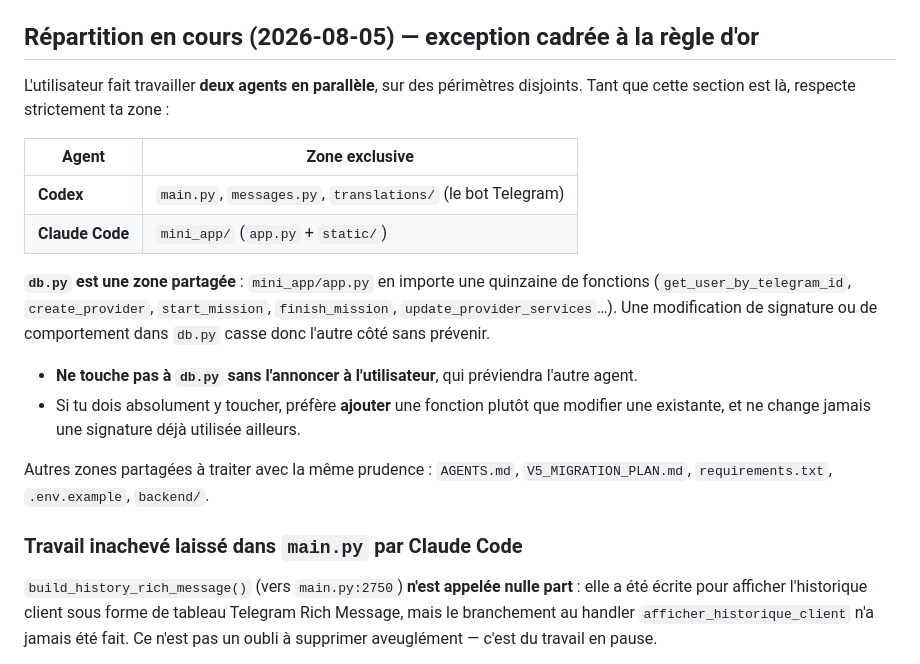
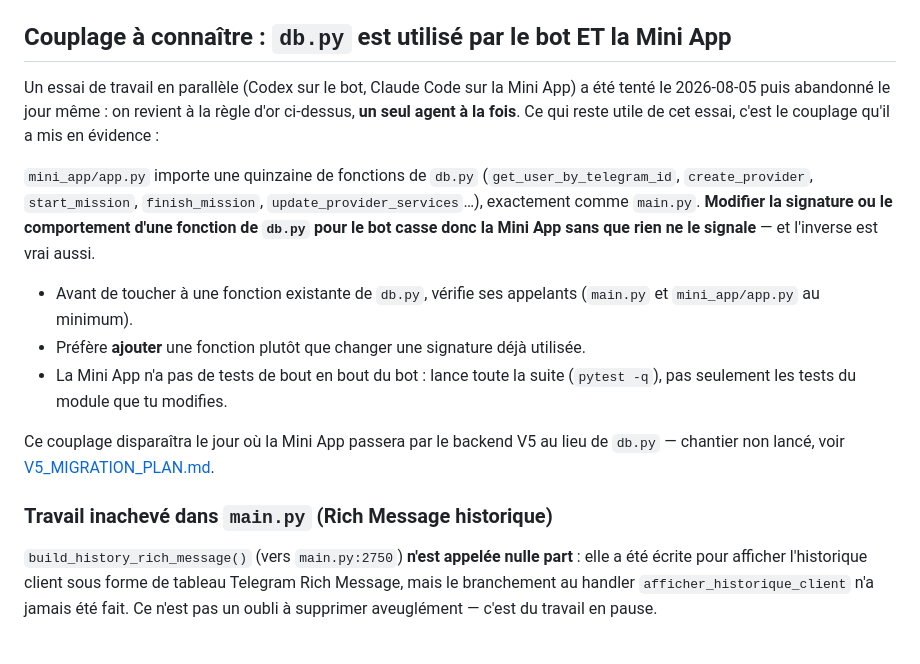
Before and after one commit to lokakaoben20-max/Nexis-Hub, a Markdown page: AGENTS.md, the part around the change. Drawn GitHub-style.

Commit message:
docs: drop the parallel-agent split, keep what it revealed
The Codex/Claude Code split lasted a day - the user reverted to the
golden rule right above it, one agent at a time. Removing the zone
table so nobody follows a rule that's no longer in force.

Kept the part that outlived the experiment: mini_app/app.py imports ~15
functions from db.py exactly like main.py does, so changing a db.py
signature for the bot breaks the Mini App silently. That's a property
of the codebase, not of how many agents are working - it applies just
as much to one agent touching db.py for the bot and forgetting the
Mini App exists. Reframed as a coupling warning with the concrete
guidance (check callers, prefer adding over changing, run the whole
suite).

The unfinished build_history_rich_message note and the port map stay as
subsections - both are still accurate and useful.

Co-Authored-By: Claude Sonnet 5 <noreply@anthropic.com>

```diff
--- a/AGENTS.md
+++ b/AGENTS.md
@@ -31,29 +31,29 @@ base de travail pour la suite.
   (évite les noms auto-générés type `xxx-xxx-xxx`).
 - Ne pousse jamais directement sur `main`. Travaille sur une branche (`feature/...`), ouvre une PR.
 
-## Répartition en cours (2026-08-05) — exception cadrée à la règle d'or
+## Couplage à connaître : `db.py` est utilisé par le bot ET la Mini App
 
-L'utilisateur fait travailler **deux agents en parallèle**, sur des périmètres disjoints.
-Tant que cette section est là, respecte strictement ta zone :
+Un essai de travail en parallèle (Codex sur le bot, Claude Code sur la Mini App) a été
+tenté le 2026-08-05 puis abandonné le jour même : on revient à la règle d'or ci-dessus,
+**un seul agent à la fois**. Ce qui reste utile de cet essai, c'est le couplage qu'il a
+mis en évidence :
 
-| Agent | Zone exclusive |
-| --- | --- |
-| **Codex** | `main.py`, `messages.py`, `translations/` (le bot Telegram) |
-| **Claude Code** | `mini_app/` (`app.py` + `static/`) |
+`mini_app/app.py` importe une quinzaine de fonctions de `db.py`
+(`get_user_by_telegram_id`, `create_provider`, `start_mission`, `finish_mission`,
+`update_provider_services`…), exactement comme `main.py`. **Modifier la signature ou le
+comportement d'une fonction de `db.py` pour le bot casse donc la Mini App sans que rien
+ne le signale** — et l'inverse est vrai aussi.
 
-**`db.py` est une zone partagée** : `mini_app/app.py` en importe une quinzaine de
-fonctions (`get_user_by_telegram_id`, `create_provider`, `start_mission`,
-`finish_mission`, `update_provider_services`…). Une modification de signature ou de
-comportement dans `db.py` casse donc l'autre côté sans prévenir.
+- Avant de toucher à une fonction existante de `db.py`, vérifie ses appelants
+  (`main.py` et `mini_app/app.py` au minimum).
+- Préfère **ajouter** une fonction plutôt que changer une signature déjà utilisée.
+- La Mini App n'a pas de tests de bout en bout du bot : lance toute la suite
+  (`pytest -q`), pas seulement les tests du module que tu modifies.
 
-- **Ne touche pas à `db.py` sans l'annoncer à l'utilisateur**, qui préviendra l'autre agent.
-- Si tu dois absolument y toucher, préfère **ajouter** une fonction plutôt que modifier
-  une existante, et ne change jamais une signature déjà utilisée ailleurs.
+Ce couplage disparaîtra le jour où la Mini App passera par le backend V5 au lieu de
+`db.py` — chantier non lancé, voir [V5_MIGRATION_PLAN.md](V5_MIGRATION_PLAN.md).
 
-Autres zones partagées à traiter avec la même prudence : `AGENTS.md`,
-`V5_MIGRATION_PLAN.md`, `requirements.txt`, `.env.example`, `backend/`.
-
-### Travail inachevé laissé dans `main.py` par Claude Code
+### Travail inachevé dans `main.py` (Rich Message historique)
 
 `build_history_rich_message()` (vers `main.py:2750`) **n'est appelée nulle part** :
 elle a été écrite pour afficher l'historique client sous forme de tableau Telegram
```
